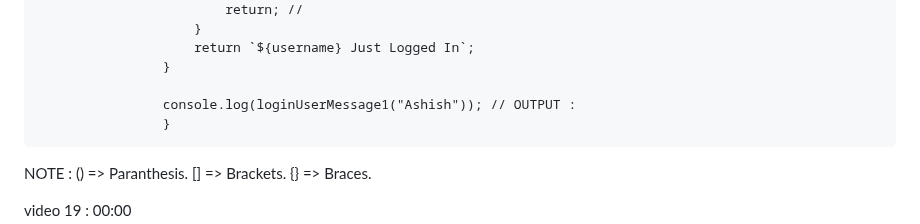
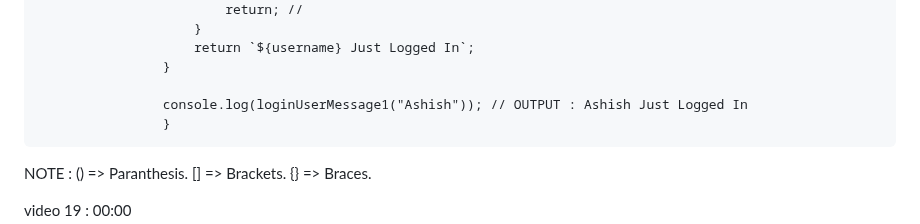
Before and after one commit to ashishsingh0307/Learn_javascript, a Markdown page: README.md, the part around the change. Rendered like a GitHub page.

Commit message:
recaped video 19

```diff
--- a/README.md
+++ b/README.md
@@ -901,7 +901,7 @@ VIDEO 19 - FUNCTIONS
                         return `${username} Just Logged In`;
                     }
 
-                    console.log(loginUserMessage1("Ashish")); // OUTPUT :
+                    console.log(loginUserMessage1("Ashish")); // OUTPUT : Ashish Just Logged In
                     }
 
 
```
